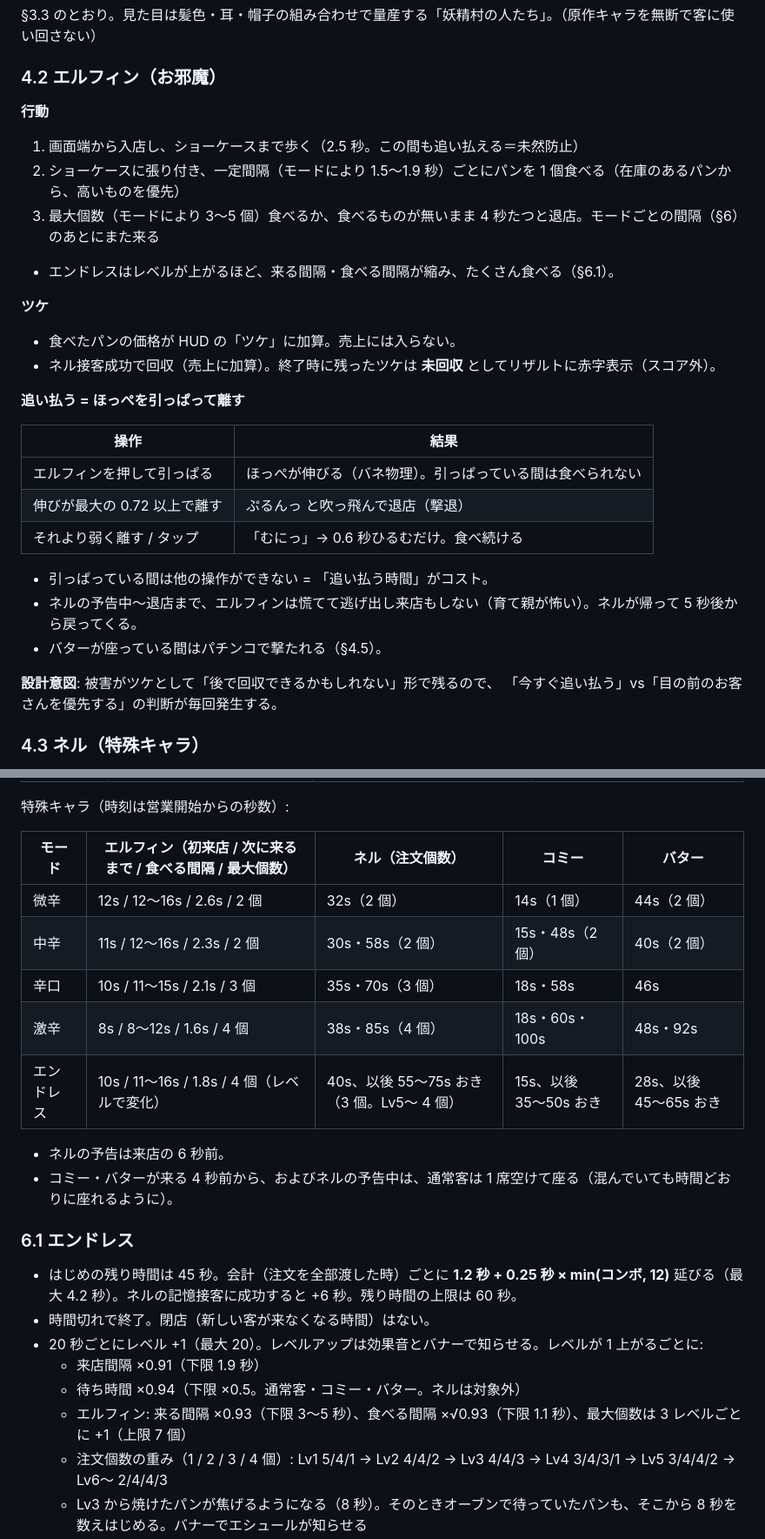
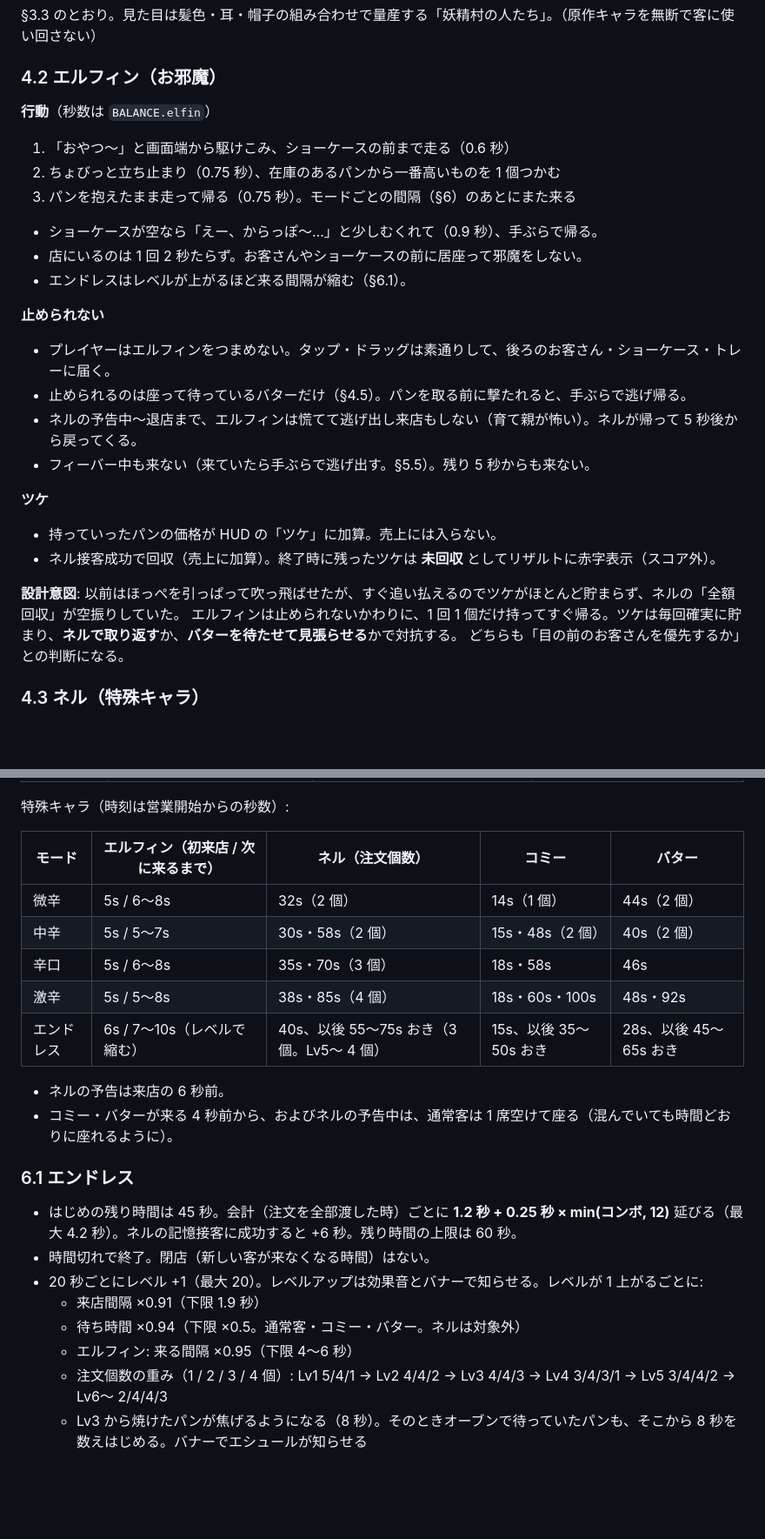
Before and after one commit to saba383810/trickal-ashur-bakery, a Markdown page: docs/design.md, 2 parts joined by grey strips. Shown at 87% size. Rendered like a GitHub page; blank space fills up the shorter version.

```diff
--- a/docs/design.md
+++ b/docs/design.md
@@ -182,33 +182,31 @@
 
 ### 4.2 エルフィン（お邪魔）
 
-**行動**
+**行動**（秒数は `BALANCE.elfin`）
 
-1. 画面端から入店し、ショーケースまで歩く（2.5 秒。この間も追い払える＝未然防止）
-2. ショーケースに張り付き、一定間隔（モードにより 1.5〜1.9 秒）ごとにパンを 1 個食べる（在庫のあるパンから、高いものを優先）
-3. 最大個数（モードにより 3〜5 個）食べるか、食べるものが無いまま 4 秒たつと退店。モードごとの間隔（§6）のあとにまた来る
+1. 「おやつ〜」と画面端から駆けこみ、ショーケースの前まで走る（0.6 秒）
+2. ちょびっと立ち止まり（0.75 秒）、在庫のあるパンから一番高いものを 1 個つかむ
+3. パンを抱えたまま走って帰る（0.75 秒）。モードごとの間隔（§6）のあとにまた来る
 
-- エンドレスはレベルが上がるほど、来る間隔・食べる間隔が縮み、たくさん食べる（§6.1）。
+- ショーケースが空なら「えー、からっぽ〜…」と少しむくれて（0.9 秒）、手ぶらで帰る。
+- 店にいるのは 1 回 2 秒たらず。お客さんやショーケースの前に居座って邪魔をしない。
+- エンドレスはレベルが上がるほど来る間隔が縮む（§6.1）。
+
+**止められない**
+
+- プレイヤーはエルフィンをつまめない。タップ・ドラッグは素通りして、後ろのお客さん・ショーケース・トレーに届く。
+- 止められるのは座って待っているバターだけ（§4.5）。パンを取る前に撃たれると、手ぶらで逃げ帰る。
+- ネルの予告中〜退店まで、エルフィンは慌てて逃げ出し来店もしない（育て親が怖い）。ネルが帰って 5 秒後から戻ってくる。
+- フィーバー中も来ない（来ていたら手ぶらで逃げ出す。§5.5）。残り 5 秒からも来ない。
 
 **ツケ**
 
-- 食べたパンの価格が HUD の「ツケ」に加算。売上には入らない。
+- 持っていったパンの価格が HUD の「ツケ」に加算。売上には入らない。
 - ネル接客成功で回収（売上に加算）。終了時に残ったツケは **未回収** としてリザルトに赤字表示（スコア外）。
 
-**追い払う = ほっぺを引っぱって離す**
-
-| 操作 | 結果 |
-|---|---|
-| エルフィンを押して引っぱる | ほっぺが伸びる（バネ物理）。引っぱっている間は食べられない |
-| 伸びが最大の 0.72 以上で離す | ぷるんっ と吹っ飛んで退店（撃退） |
-| それより弱く離す / タップ | 「むにっ」→ 0.6 秒ひるむだけ。食べ続ける |
-
-- 引っぱっている間は他の操作ができない = 「追い払う時間」がコスト。
-- ネルの予告中〜退店まで、エルフィンは慌てて逃げ出し来店もしない（育て親が怖い）。ネルが帰って 5 秒後から戻ってくる。
-- バターが座っている間はパチンコで撃たれる（§4.5）。
-
-**設計意図**: 被害がツケとして「後で回収できるかもしれない」形で残るので、
-「今すぐ追い払う」vs「目の前のお客さんを優先する」の判断が毎回発生する。
+**設計意図**: 以前はほっぺを引っぱって吹っ飛ばせたが、すぐ追い払えるのでツケがほとんど貯まらず、ネルの「全額回収」が空振りしていた。
+エルフィンは止められないかわりに、1 回 1 個だけ持ってすぐ帰る。ツケは毎回確実に貯まり、**ネルで取り返す**か、**バターを待たせて見張らせる**かで対抗する。
+どちらも「目の前のお客さんを優先するか」との判断になる。
 
 ### 4.3 ネル（特殊キャラ）
 
@@ -314,13 +313,13 @@
 
 特殊キャラ（時刻は営業開始からの秒数）:
 
-| モード | エルフィン（初来店 / 次に来るまで / 食べる間隔 / 最大個数） | ネル（注文個数） | コミー | バター |
+| モード | エルフィン（初来店 / 次に来るまで） | ネル（注文個数） | コミー | バター |
 |---|---|---|---|---|
-| 微辛 | 12s / 12〜16s / 2.6s / 2 個 | 32s（2 個） | 14s（1 個） | 44s（2 個） |
-| 中辛 | 11s / 12〜16s / 2.3s / 2 個 | 30s・58s（2 個） | 15s・48s（2 個） | 40s（2 個） |
-| 辛口 | 10s / 11〜15s / 2.1s / 3 個 | 35s・70s（3 個） | 18s・58s | 46s |
-| 激辛 | 8s / 8〜12s / 1.6s / 4 個 | 38s・85s（4 個） | 18s・60s・100s | 48s・92s |
-| エンドレス | 10s / 11〜16s / 1.8s / 4 個（レベルで変化） | 40s、以後 55〜75s おき（3 個。Lv5〜 4 個） | 15s、以後 35〜50s おき | 28s、以後 45〜65s おき |
+| 微辛 | 5s / 6〜8s | 32s（2 個） | 14s（1 個） | 44s（2 個） |
+| 中辛 | 5s / 5〜7s | 30s・58s（2 個） | 15s・48s（2 個） | 40s（2 個） |
+| 辛口 | 5s / 6〜8s | 35s・70s（3 個） | 18s・58s | 46s |
+| 激辛 | 5s / 5〜8s | 38s・85s（4 個） | 18s・60s・100s | 48s・92s |
+| エンドレス | 6s / 7〜10s（レベルで縮む） | 40s、以後 55〜75s おき（3 個。Lv5〜 4 個） | 15s、以後 35〜50s おき | 28s、以後 45〜65s おき |
 
 - ネルの予告は来店の 6 秒前。
 - コミー・バターが来る 4 秒前から、およびネルの予告中は、通常客は 1 席空けて座る（混んでいても時間どおりに座れるように）。
@@ -332,7 +331,7 @@
 - 20 秒ごとにレベル +1（最大 20）。レベルアップは効果音とバナーで知らせる。レベルが 1 上がるごとに:
   - 来店間隔 ×0.91（下限 1.9 秒）
   - 待ち時間 ×0.94（下限 ×0.5。通常客・コミー・バター。ネルは対象外）
-  - エルフィン: 来る間隔 ×0.93（下限 3〜5 秒）、食べる間隔 ×√0.93（下限 1.1 秒）、最大個数は 3 レベルごとに +1（上限 7 個）
+  - エルフィン: 来る間隔 ×0.95（下限 4〜6 秒）
   - 注文個数の重み（1 / 2 / 3 / 4 個）: Lv1 5/4/1 → Lv2 4/4/2 → Lv3 4/4/3 → Lv4 3/4/3/1 → Lv5 3/4/4/2 → Lv6〜 2/4/4/3
   - Lv3 から焼けたパンが焦げるようになる（8 秒）。そのときオーブンで待っていたパンも、そこから 8 秒を数えはじめる。バナーでエシュールが知らせる
   - Lv5 からネルの注文が 1 個増える（4 個）
```
Also changed, not shown: other parts of docs/design.md (+40 -36 lines), README.md (+8 -9 lines).
